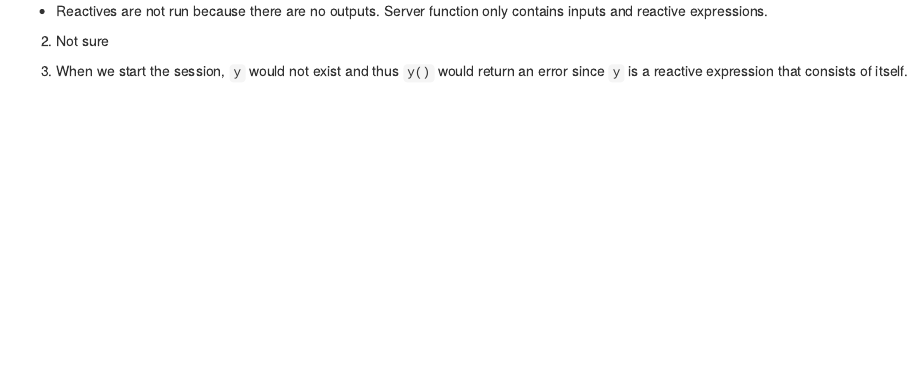
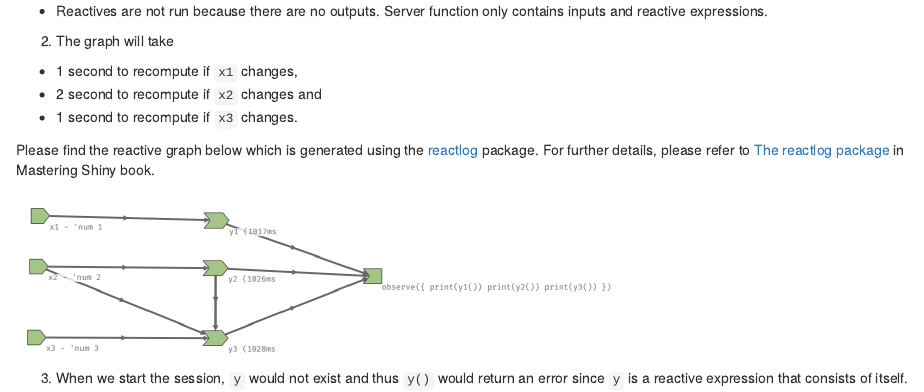
Before and after one commit to howardbaik/mastering-shiny-book-exercises-solutions-book, an R Markdown document (14-reactive-graph.Rmd): the page in a window 1100 px wide, from 590 px down. Rendered offline with R 4.5, knitr and Pandoc, with nearby package versions; drawn as R Markdown's standard HTML page in place of the format the file asks for.

Commit message:
Add solution to 14.4.5.2.

````diff
--- a/14-reactive-graph.Rmd
+++ b/14-reactive-graph.Rmd
@@ -11,7 +12,14 @@ knitr::include_graphics("img/reactive-graph.png")
 
+2.  The graph will take
 
-::: {.rmdwarning}
-2. Not sure
-:::
+-   1 second to recompute if `x1` changes,
+-   2 second to recompute if `x2` changes and
+-   1 second to recompute if `x3` changes.
 
-3. When we start the session, `y` would not exist and thus `y()` would return an error since `y` is a reactive expression that consists of itself.
+Please find the reactive graph below which is generated using the [reactlog](https://rstudio.github.io/reactlog/) package. For further details, please refer to [The reactlog package](https://mastering-shiny.org/reactive-graph.html#the-reactlog-package) in  Mastering Shiny book.
+
+```{r, echo = FALSE}
+knitr::include_graphics("img/Ex14_4_5_2.png")
+```
+
+3.  When we start the session, `y` would not exist and thus `y()` would return an error since `y` is a reactive expression that consists of itself.
````
Also changed, not shown: img/Ex14_4_5_2.png (added), 14-reactive-graph.Rmd (5 more changed lines).
